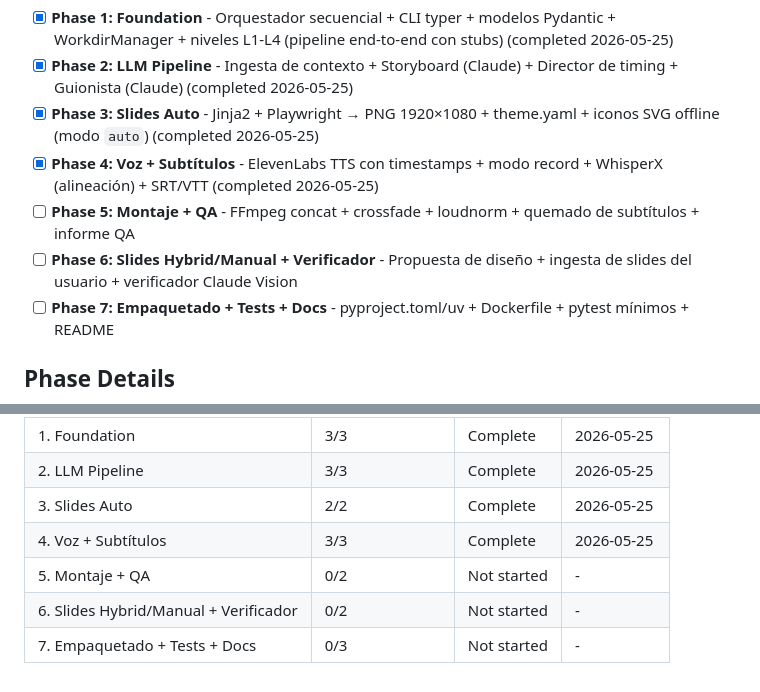
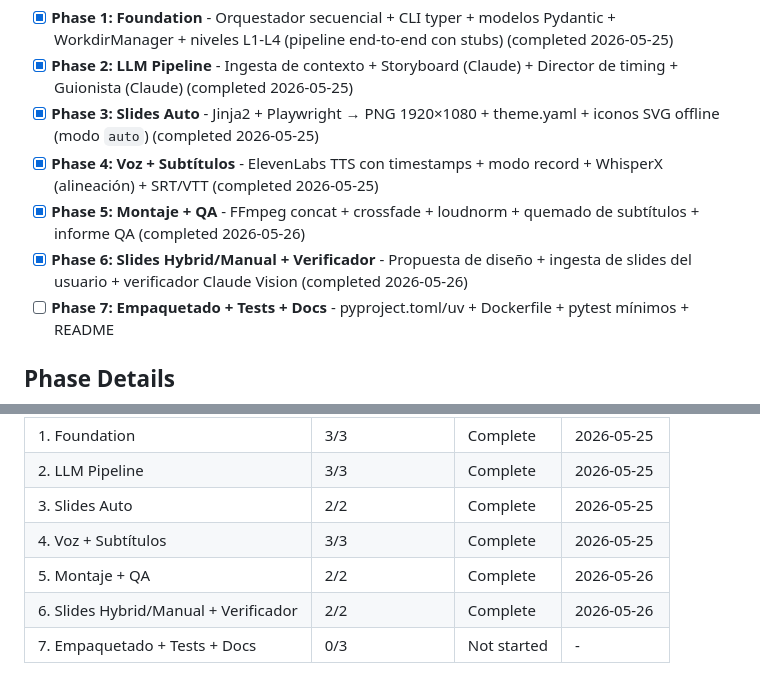
Before and after one commit to jaimeberdejo/AutoVideo, a Markdown page: .planning/ROADMAP.md, 2 parts joined by grey strips. Rendered like a GitHub page.

Commit message:
docs: mark phases 5 & 6 complete in ROADMAP checklist + progress table

```diff
--- a/.planning/ROADMAP.md
+++ b/.planning/ROADMAP.md
@@ -16,8 +16,8 @@ Decimal phases appear between their surrounding integers in numeric order.
 - [x] **Phase 2: LLM Pipeline** - Ingesta de contexto + Storyboard (Claude) + Director de timing + Guionista (Claude) (completed 2026-05-25)
 - [x] **Phase 3: Slides Auto** - Jinja2 + Playwright → PNG 1920×1080 + theme.yaml + iconos SVG offline (modo `auto`) (completed 2026-05-25)
 - [x] **Phase 4: Voz + Subtítulos** - ElevenLabs TTS con timestamps + modo record + WhisperX (alineación) + SRT/VTT (completed 2026-05-25)
-- [ ] **Phase 5: Montaje + QA** - FFmpeg concat + crossfade + loudnorm + quemado de subtítulos + informe QA
-- [ ] **Phase 6: Slides Hybrid/Manual + Verificador** - Propuesta de diseño + ingesta de slides del usuario + verificador Claude Vision
+- [x] **Phase 5: Montaje + QA** - FFmpeg concat + crossfade + loudnorm + quemado de subtítulos + informe QA (completed 2026-05-26)
+- [x] **Phase 6: Slides Hybrid/Manual + Verificador** - Propuesta de diseño + ingesta de slides del usuario + verificador Claude Vision (completed 2026-05-26)
 - [ ] **Phase 7: Empaquetado + Tests + Docs** - pyproject.toml/uv + Dockerfile + pytest mínimos + README
 
 ## Phase Details
@@ -142,6 +142,6 @@ Phases execute in numeric order: 1 → 2 → 3 → 4 → 5 → 6 → 7
 | 2. LLM Pipeline | 3/3 | Complete    | 2026-05-25 |
 | 3. Slides Auto | 2/2 | Complete    | 2026-05-25 |
 | 4. Voz + Subtítulos | 3/3 | Complete    | 2026-05-25 |
-| 5. Montaje + QA | 0/2 | Not started | - |
-| 6. Slides Hybrid/Manual + Verificador | 0/2 | Not started | - |
+| 5. Montaje + QA | 2/2 | Complete    | 2026-05-26 |
+| 6. Slides Hybrid/Manual + Verificador | 2/2 | Complete    | 2026-05-26 |
 | 7. Empaquetado + Tests + Docs | 0/3 | Not started | - |
```
